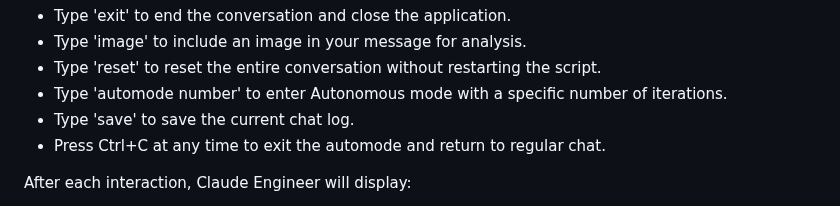
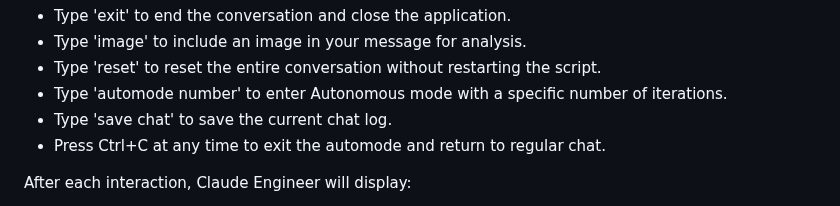
Before and after one commit to Doriandarko/claude-engineer, a Markdown page: readme.md, the part around the change. Drawn GitHub-style.

```diff
--- a/readme.md
+++ b/readme.md
@@ -81,7 +81,7 @@ Special commands:
 - Type 'image' to include an image in your message for analysis.
 - Type 'reset' to reset the entire conversation without restarting the script.
 - Type 'automode number' to enter Autonomous mode with a specific number of iterations.
-- Type 'save' to save the current chat log.
+- Type 'save chat' to save the current chat log.
 - Press Ctrl+C at any time to exit the automode and return to regular chat.
 
 After each interaction, Claude Engineer will display:
```
